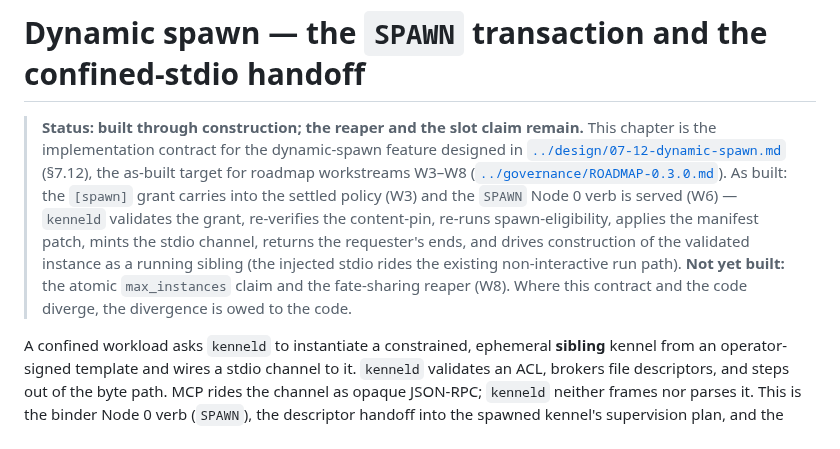
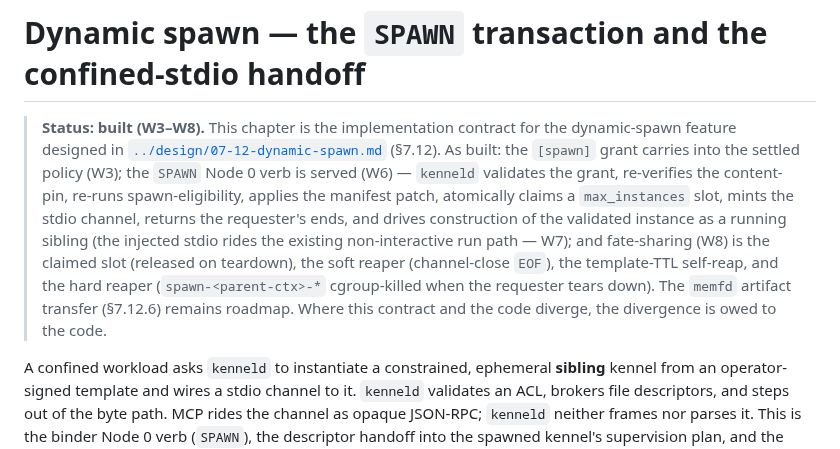
Before and after one commit to projectkennel/projectkennel, a Markdown page: docs/architecture/02-10-dynamic-spawn.md, the part around the change. GitHub-like rendering.

```diff
--- a/docs/architecture/02-10-dynamic-spawn.md
+++ b/docs/architecture/02-10-dynamic-spawn.md
@@ -1,15 +1,16 @@
 # Dynamic spawn — the `SPAWN` transaction and the confined-stdio handoff
 
-> **Status: built through construction; the reaper and the slot claim remain.** This chapter is the
-> implementation contract for the dynamic-spawn feature designed in
-> [`../design/07-12-dynamic-spawn.md`](../design/07-12-dynamic-spawn.md) (§7.12), the as-built target
-> for roadmap workstreams W3–W8 ([`../governance/ROADMAP-0.3.0.md`](../governance/ROADMAP-0.3.0.md)).
-> As built: the `[spawn]` grant carries into the settled policy (W3) and the `SPAWN` Node 0 verb is
+> **Status: built (W3–W8).** This chapter is the implementation contract for the dynamic-spawn
+> feature designed in [`../design/07-12-dynamic-spawn.md`](../design/07-12-dynamic-spawn.md) (§7.12).
+> As built: the `[spawn]` grant carries into the settled policy (W3); the `SPAWN` Node 0 verb is
 > served (W6) — `kenneld` validates the grant, re-verifies the content-pin, re-runs spawn-eligibility,
-> applies the manifest patch, mints the stdio channel, returns the requester's ends, and drives
-> construction of the validated instance as a running sibling (the injected stdio rides the existing
-> non-interactive run path). **Not yet built:** the atomic `max_instances` claim and the fate-sharing
-> reaper (W8). Where this contract and the code diverge, the divergence is owed to the code.
+> applies the manifest patch, atomically claims a `max_instances` slot, mints the stdio channel,
+> returns the requester's ends, and drives construction of the validated instance as a running sibling
+> (the injected stdio rides the existing non-interactive run path — W7); and fate-sharing (W8) is the
+> claimed slot (released on teardown), the soft reaper (channel-close `EOF`), the template-TTL
+> self-reap, and the hard reaper (`spawn-<parent-ctx>-*` cgroup-killed when the requester tears down).
+> The `memfd` artifact transfer (§7.12.6) remains roadmap. Where this contract and the code diverge,
+> the divergence is owed to the code.
 
 A confined workload asks `kenneld` to instantiate a constrained, ephemeral **sibling** kennel from
 an operator-signed template and wires a stdio channel to it. `kenneld` validates an ACL, brokers
```
Also changed, not shown: docs/governance/ROADMAP-0.3.0.md (+31 -16 lines).
